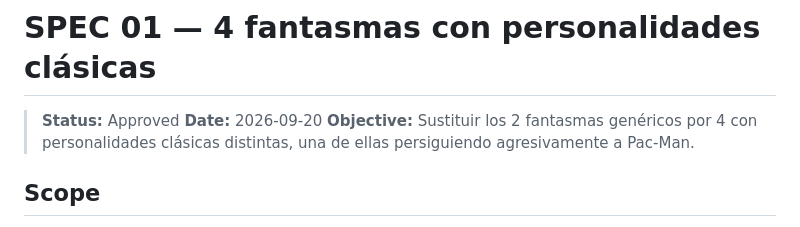
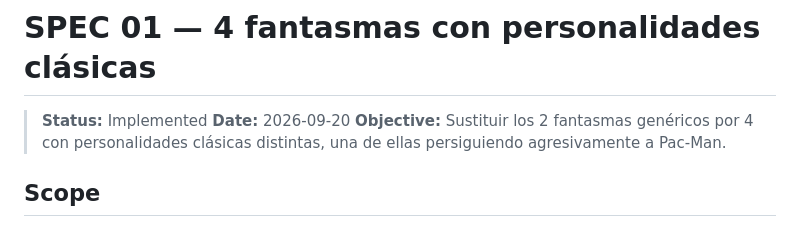
Before and after one commit to sschinner/open-pacman, a Markdown page: specs/01-ghost-personalities.md, the part around the change. GitHub-like rendering.

Commit message:
Cambio estado de spec

```diff
--- a/specs/01-ghost-personalities.md
+++ b/specs/01-ghost-personalities.md
@@ -1,6 +1,6 @@
 # SPEC 01 — 4 fantasmas con personalidades clásicas
 
-> **Status:** Approved
+> **Status:** Implemented
 > **Date:** 2026-09-20
 > **Objective:** Sustituir los 2 fantasmas genéricos por 4 con personalidades clásicas distintas, una de ellas persiguiendo agresivamente a Pac-Man.
 
```
Also changed, not shown: specs/02-ghost-pen-exit.md (+1 -1 lines), specs/03-power-pellets.md (+1 -1 lines).
